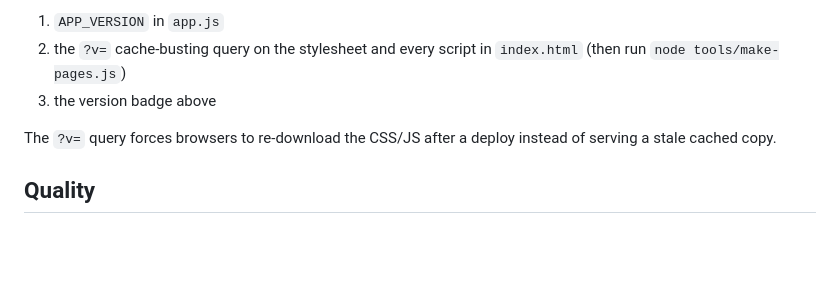
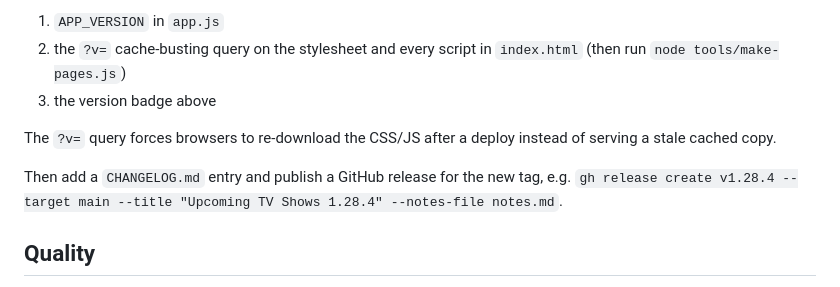
Before and after one commit to jmicaux/upcoming-tv-shows, a Markdown page: README.md, the part around the change. Drawn GitHub-style; blank space fills up the shorter version.

Commit message:
README: publish a GitHub release with each version

```diff
--- a/README.md
+++ b/README.md
@@ -245,6 +245,9 @@ On every release, update the version in **three** places so browsers pick up fre
 The `?v=` query forces browsers to re-download the CSS/JS after a deploy instead of serving
 a stale cached copy.
 
+Then add a `CHANGELOG.md` entry and publish a GitHub release for the new tag, e.g.
+`gh release create v1.28.4 --target main --title "Upcoming TV Shows 1.28.4" --notes-file notes.md`.
+
 ## Quality
 
 This project follows a documented quality review process covering accessibility, security, performance and code quality.
```
